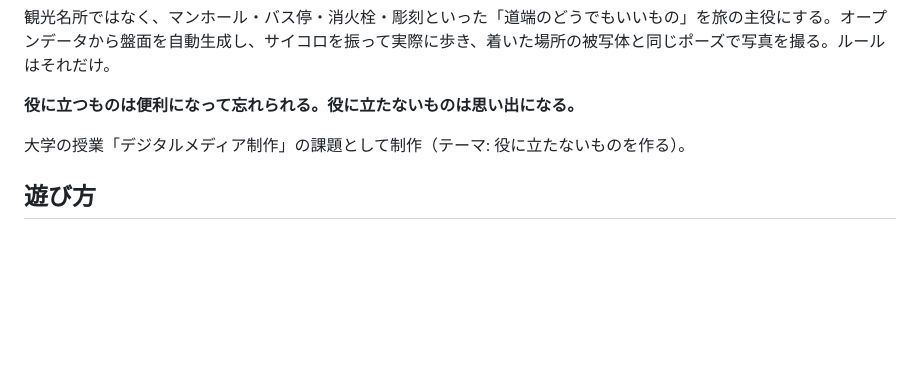
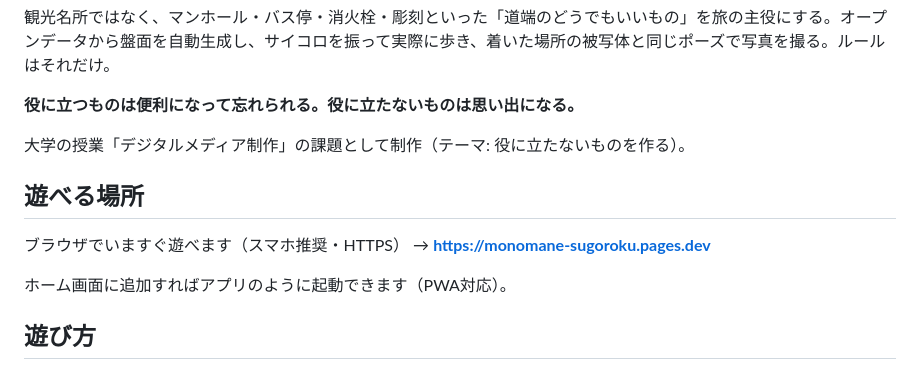
Before and after one commit to mizutani100/monomane-sugoroku, a Markdown page: README.md, the part around the change. Drawn GitHub-style; blank space fills up the shorter version.

Commit message:
READMEに遊べる場所（本番URL）を追記

```diff
--- a/README.md
+++ b/README.md
@@ -7,6 +7,12 @@
 **役に立つものは便利になって忘れられる。役に立たないものは思い出になる。**
 
 大学の授業「デジタルメディア制作」の課題として制作（テーマ: 役に立たないものを作る）。
+
+## 遊べる場所
+
+ブラウザでいますぐ遊べます（スマホ推奨・HTTPS） → **<https://monomane-sugoroku.pages.dev>**
+
+ホーム画面に追加すればアプリのように起動できます（PWA対応）。
 
 ## 遊び方
 
```
